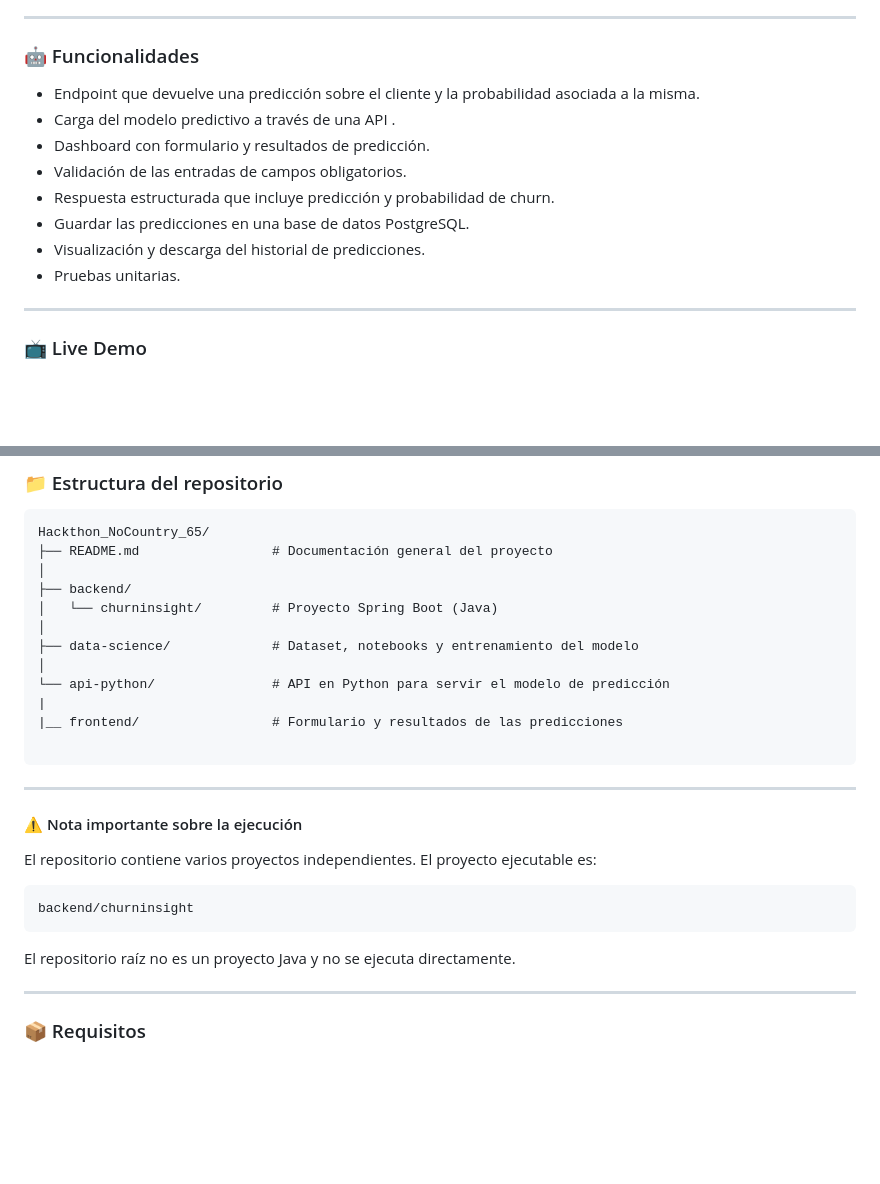
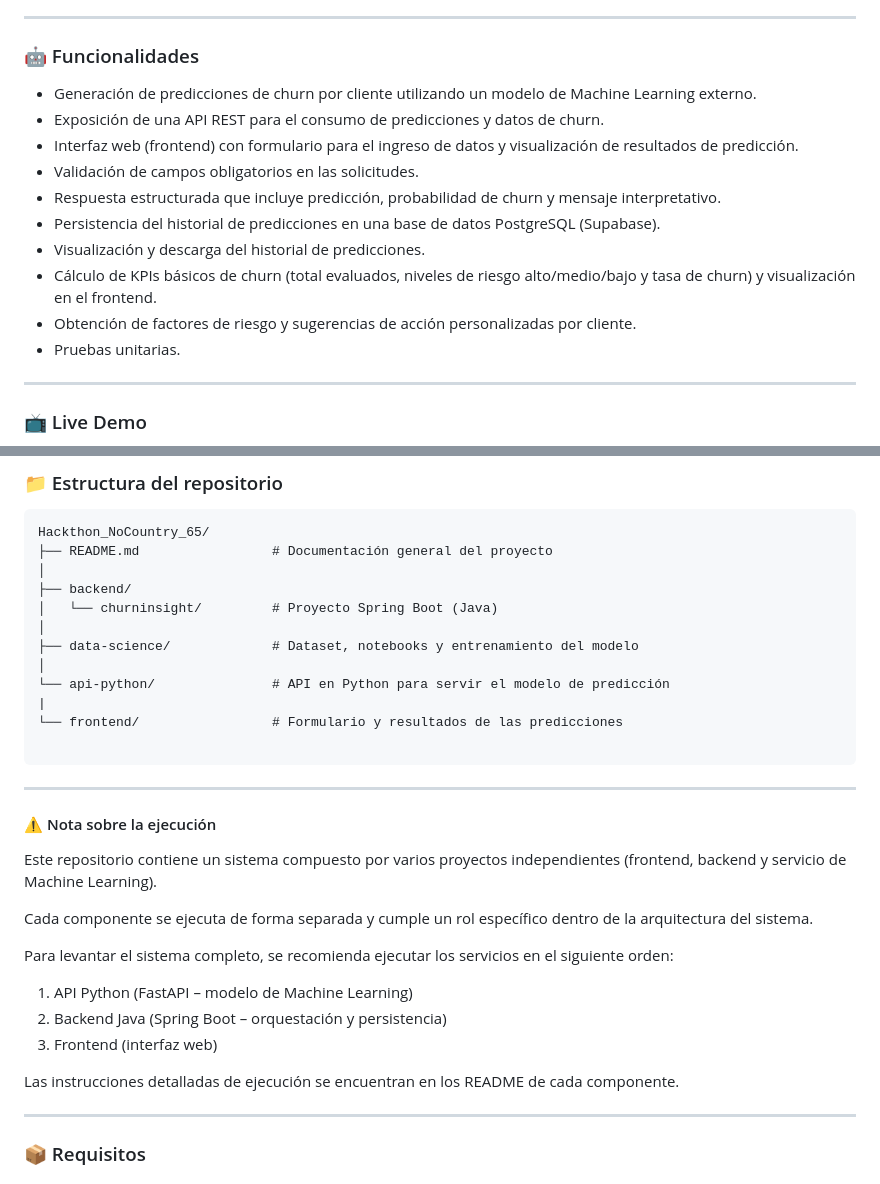
Before and after one commit to VillaltaE/Hackthon_NoCountry_65, a Markdown page: README.md, 2 parts joined by grey strips. Drawn GitHub-style; blank space fills up the shorter version.

Commit message:
docs: update general README

````diff
--- a/README.md
+++ b/README.md
@@ -42,13 +42,15 @@ Detectar clientes con alta probabilidad de churn permite:
 
 ### 🤖 Funcionalidades
 
-- Endpoint que devuelve una predicción sobre el cliente y la probabilidad asociada a la misma.
-- Carga del modelo predictivo a través de una API .
-- Dashboard con formulario y resultados de predicción.
-- Validación de las entradas de campos obligatorios.
-- Respuesta estructurada que incluye predicción y probabilidad de churn.
-- Guardar las predicciones en una base de datos PostgreSQL.
+- Generación de predicciones de churn por cliente utilizando un modelo de Machine Learning externo.
+- Exposición de una API REST para el consumo de predicciones y datos de churn.
+- Interfaz web (frontend) con formulario para el ingreso de datos y visualización de resultados de predicción.
+- Validación de campos obligatorios en las solicitudes.
+- Respuesta estructurada que incluye predicción, probabilidad de churn y mensaje interpretativo.
+- Persistencia del historial de predicciones en una base de datos PostgreSQL (Supabase).
 - Visualización y descarga del historial de predicciones.
+- Cálculo de KPIs básicos de churn (total evaluados, niveles de riesgo alto/medio/bajo y tasa de churn) y visualización en el frontend.
+- Obtención de factores de riesgo y sugerencias de acción personalizadas por cliente.
 - Pruebas unitarias.
 
 ---
@@ -103,20 +105,24 @@ Hackthon_NoCountry_65/
 │
 └── api-python/               # API en Python para servir el modelo de predicción
 |
-|__ frontend/                 # Formulario y resultados de las predicciones
+└── frontend/                 # Formulario y resultados de las predicciones
 
 ```
 ---
 
-#### ⚠️ Nota importante sobre la ejecución
+#### ⚠️ Nota sobre la ejecución
 
-El repositorio contiene varios proyectos independientes. El proyecto ejecutable es:
+Este repositorio contiene un sistema compuesto por varios proyectos independientes (frontend, backend y servicio de Machine Learning).
 
-```
-backend/churninsight
-```
+Cada componente se ejecuta de forma separada y cumple un rol específico dentro de la arquitectura del sistema.
 
-El repositorio raíz no es un proyecto Java y no se ejecuta directamente.
+Para levantar el sistema completo, se recomienda ejecutar los servicios en el siguiente orden:
+
+1. API Python (FastAPI – modelo de Machine Learning)
+2. Backend Java (Spring Boot – orquestación y persistencia)
+3. Frontend (interfaz web)
+
+Las instrucciones detalladas de ejecución se encuentran en los README de cada componente.
 
 ---
 
````
